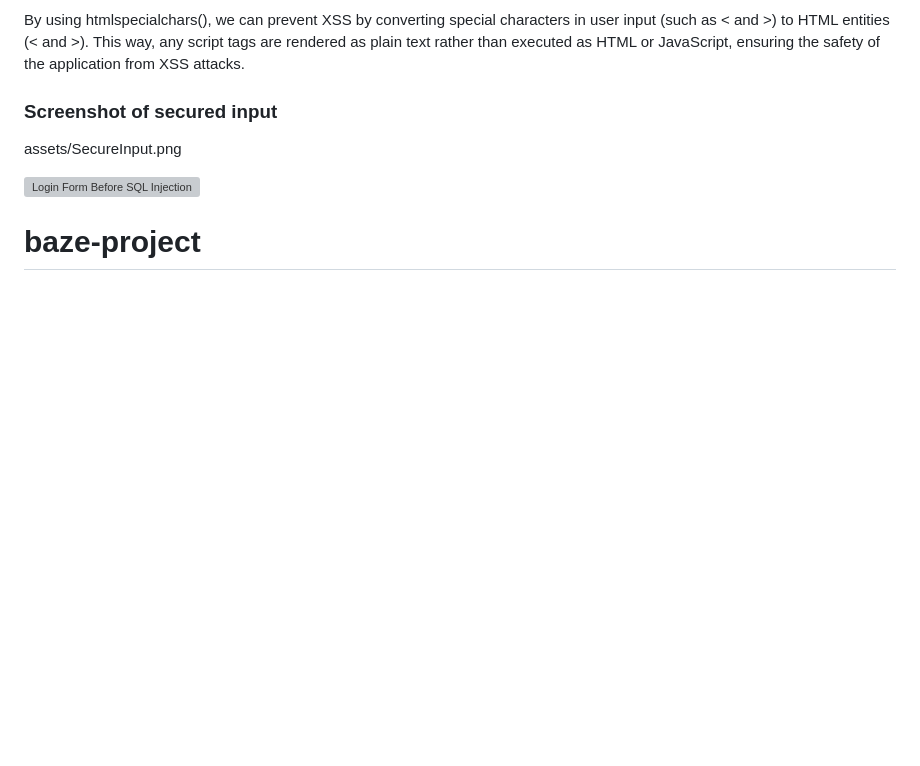
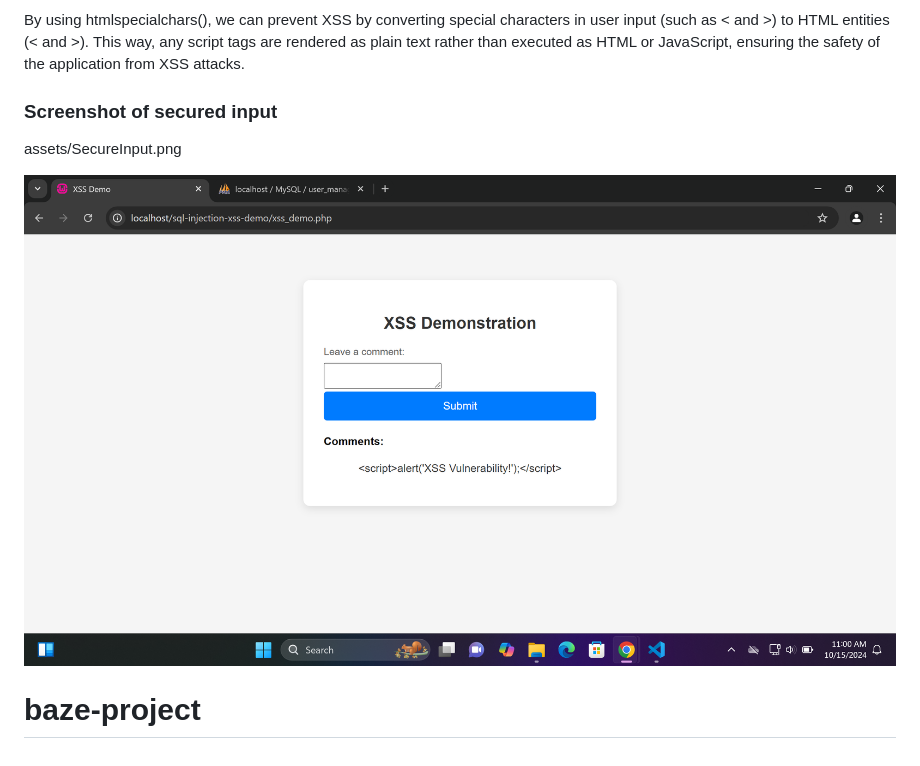
Before and after one commit to yolaahmad/baze-project, a Markdown page: README.md, the part around the change. Drawn GitHub-style; blank space fills up the shorter version; grey boxes are pictures that could not be loaded.

Commit message:
image update

```diff
--- a/README.md
+++ b/README.md
@@ -191,5 +191,5 @@ By using htmlspecialchars(), we can prevent XSS by converting special characters
 
 assets/SecureInput.png
 
-![Login Form Before SQL Injection](file:///C:\wamp64\www\sql-injection-xss-demo\assets\SecureInput.png)
+![Login Form Before SQL Injection](assets/SecureInput.png)
 # baze-project
```
